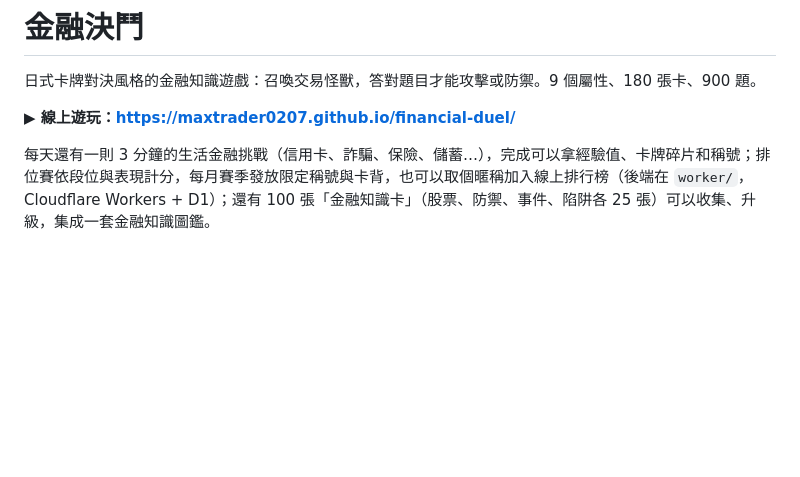
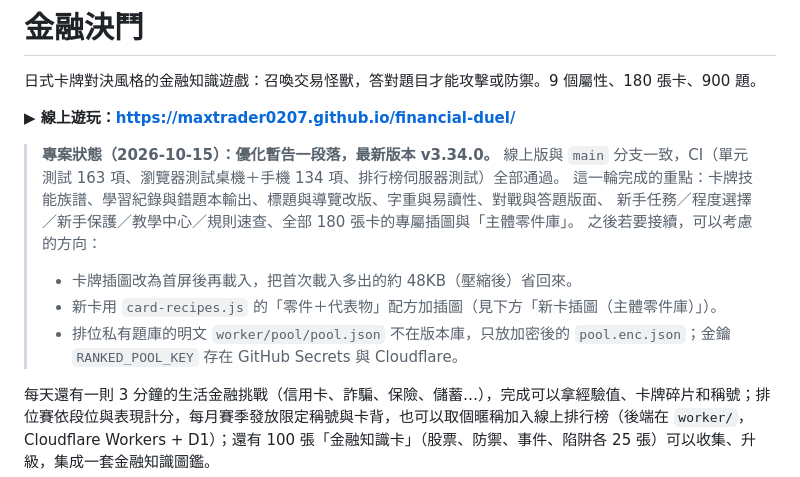
Before and after one commit to MaxTrader0207/financial-duel, a Markdown page: README.md, the part around the change. GitHub-like rendering; blank space fills up the shorter version.

Commit message:
README：註記專案狀態，優化暫告一段落（v3.34.0）
Co-Authored-By: Claude Opus 5.5 <noreply@anthropic.com>
Claude-Session: https://claude.ai/code/session_01LeEGAvsDhYMMCnstzeFxkW

```diff
--- a/README.md
+++ b/README.md
@@ -3,6 +3,15 @@
 日式卡牌對決風格的金融知識遊戲：召喚交易怪獸，答對題目才能攻擊或防禦。9 個屬性、180 張卡、900 題。
 
 **▶ 線上遊玩：https://maxtrader0207.github.io/financial-duel/**
+
+> **專案狀態（2026-10-15）：優化暫告一段落，最新版本 v3.34.0。**
+> 線上版與 `main` 分支一致，CI（單元測試 163 項、瀏覽器測試桌機＋手機 134 項、排行榜伺服器測試）全部通過。
+> 這一輪完成的重點：卡牌技能族譜、學習紀錄與錯題本輸出、標題與導覽改版、字重與易讀性、對戰與答題版面、
+> 新手任務／程度選擇／新手保護／教學中心／規則速查、全部 180 張卡的專屬插圖與「主體零件庫」。
+> 之後若要接續，可以考慮的方向：
+> - 卡牌插圖改為首屏後再載入，把首次載入多出的約 48KB（壓縮後）省回來。
+> - 新卡用 `card-recipes.js` 的「零件＋代表物」配方加插圖（見下方「新卡插圖（主體零件庫）」）。
+> - 排位私有題庫的明文 `worker/pool/pool.json` 不在版本庫，只放加密後的 `pool.enc.json`；金鑰 `RANKED_POOL_KEY` 存在 GitHub Secrets 與 Cloudflare。
 
 每天還有一則 3 分鐘的生活金融挑戰（信用卡、詐騙、保險、儲蓄…），完成可以拿經驗值、卡牌碎片和稱號；排位賽依段位與表現計分，每月賽季發放限定稱號與卡背，也可以取個暱稱加入線上排行榜（後端在 `worker/`，Cloudflare Workers + D1）；還有 100 張「金融知識卡」（股票、防禦、事件、陷阱各 25 張）可以收集、升級，集成一套金融知識圖鑑。
 
```
